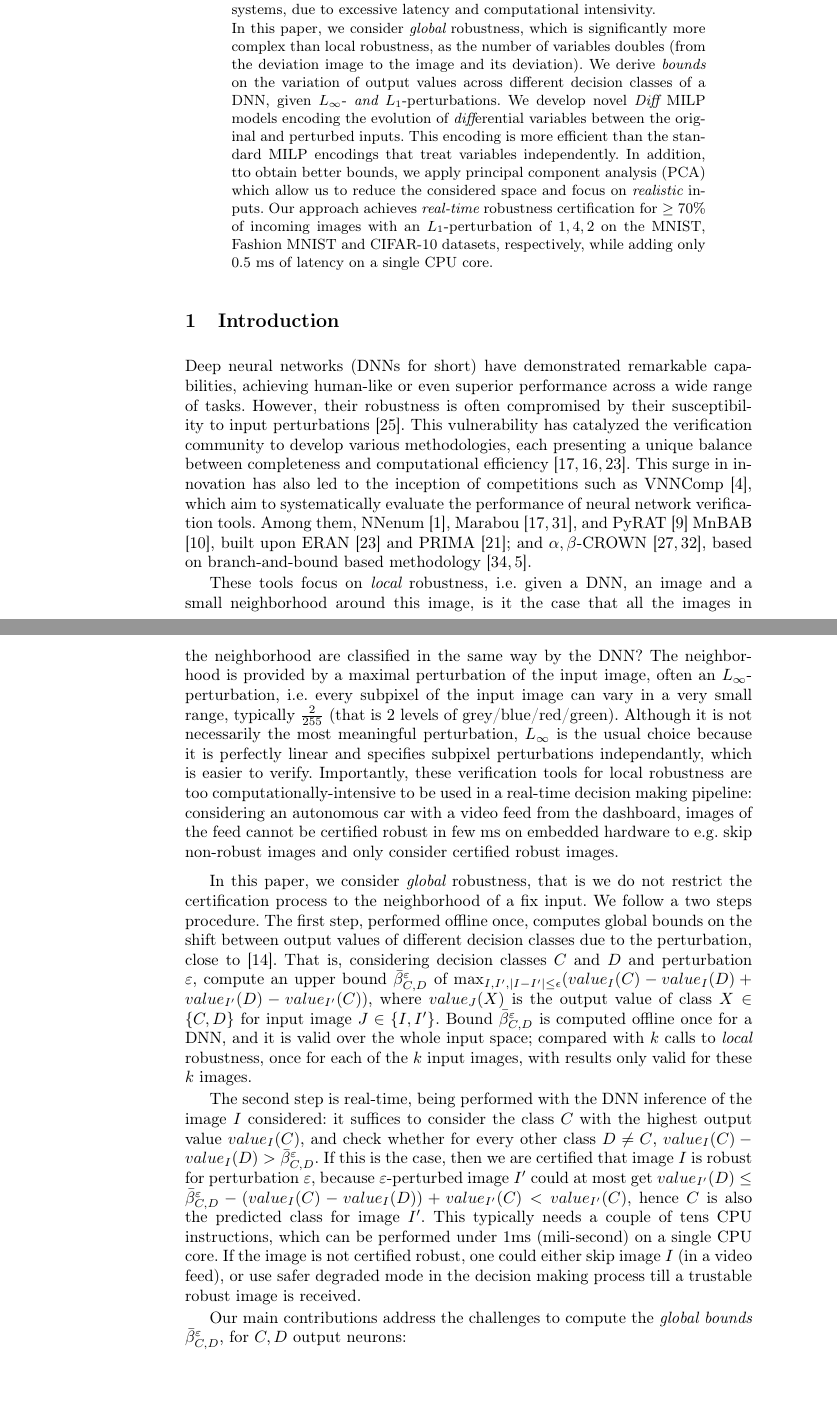
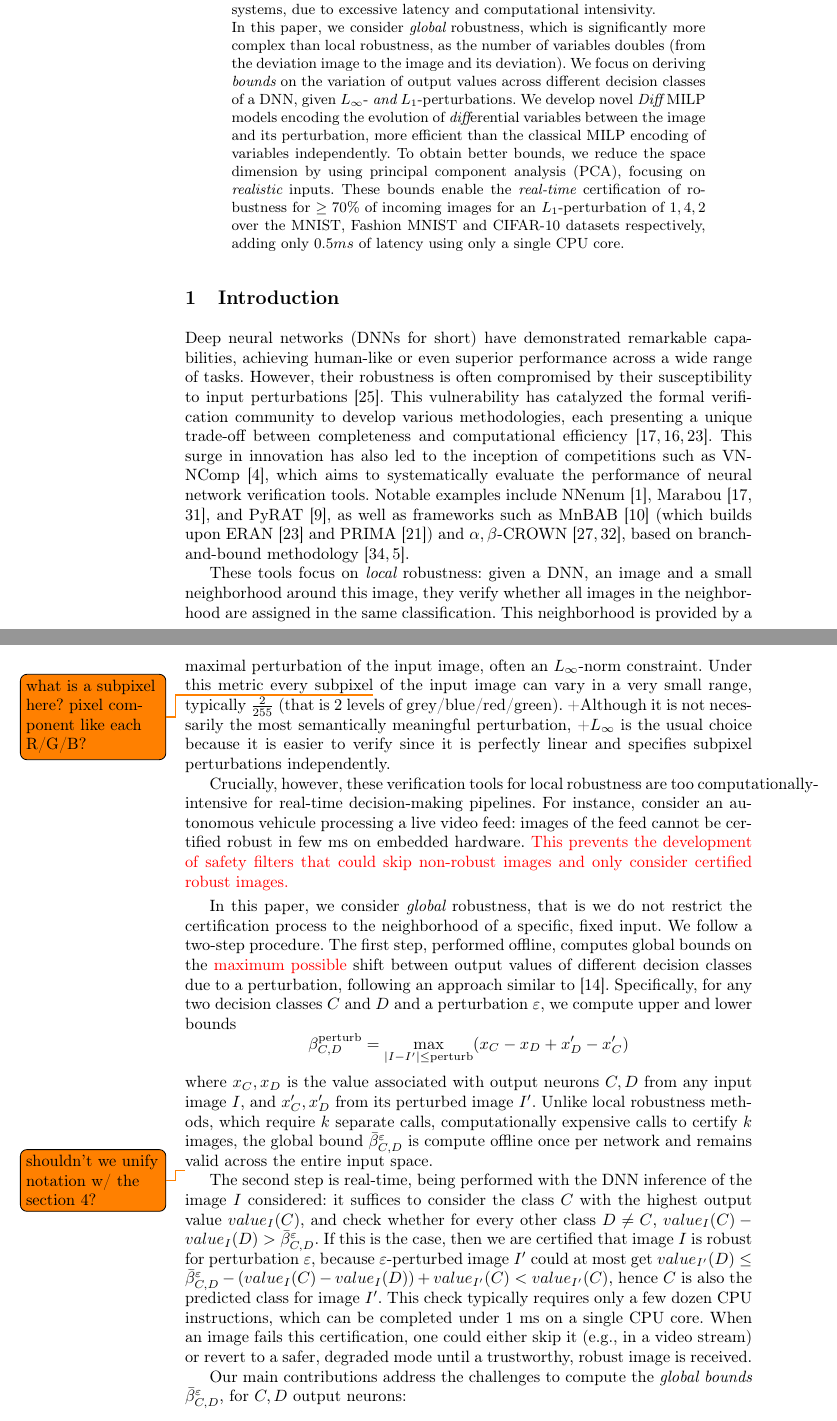
Before and after one commit to blaisegenest/vericompensate, a LaTeX paper (CAV 2026/CAV2026_main.tex, which reads CAV 2026/abstract.tex, CAV 2026/introduction.tex): two parts of pages 1 and 2 of 21, joined at a grey line, cut so that both start at the same text, the shorter picture padded with empty space. Compiled offline with pdfLaTeX.

Commit message:
save edits mine

```diff
--- a/CAV 2026/abstract.tex
+++ b/CAV 2026/abstract.tex
@@ -1,8 +1,13 @@
 Deep neural networks (DNNs) are often brittle to small perturbations, which has led to extensive research to verify their robustness.
-Most existing methods focus on {\em local} robustness, i.e., verification in the neighborhood of fixed specific inputs. Local robustness techniques are impractical to guarantee robustness of {\em real-time} inputs on embedded systems, due to excessive latency and computational intensivity.
+Most existing methods focus on {\em local} robustness, i.e., verification in the neighborhood of fixed specific inputs. Local robustness
+%does {\em not} provide guarantees on whether new specific incoming inputs are robust, e.g., real-time images in a video stream. Moreover, most verification
+techniques are impractical to guarantee robustness of {\em real-time} inputs
+on embedded systems, due to excessive latency and computational intensivity.
 
 In this paper, we consider {\em global} robustness, which is significantly more complex than local robustness, as the number of variables doubles (from the deviation image to the image and its deviation).
-We derive {\em bounds} on the variation of output values across different decision classes of a DNN, given $L_\infty$- {\em and} $L_1$-perturbations. We develop novel {\em Diff} MILP models encoding the evolution of {\em diff}erential variables between the %image and its perturbation.
-original and perturbed inputs. This encoding is more efficient than the standard MILP encodings that treat variables independently. In addition, tto obtain better bounds, we apply principal component analysis (PCA) which allow us to reduce the considered space and focus on {\em realistic} inputs.
-Our approach achieves {\em real-time} robustness certification for $\geq 70\%$
-of incoming images with an $L_1$-perturbation of $1,4,2$ on the MNIST, Fashion MNIST and CIFAR-10 datasets, respectively, while adding only 0.5 ms of latency on a single CPU core.
+%Further, the values each neuron can take are no longer limited to a small neighborhood.
+%, that is, guarantees not restricted to a set of local images.
+We focus on deriving {\em bounds} on the variation of output values across different decision classes of a DNN, given $L_\infty$- {\em and} $L_1$-perturbations. We develop novel {\em Diff} MILP models encoding the evolution of {\em diff}erential variables between the image and its perturbation, more efficient than the classical MILP encoding of variables independently. To obtain better bounds, we reduce the space dimension by using principal component analysis (PCA), focusing on {\em realistic} inputs. These bounds enable the {\em real-time} certification of robustness for $\geq 70\%$
+of incoming images for an $L_1$-perturbation of $1,4,2$
+over the MNIST, Fashion MNIST and CIFAR-10 datasets respectively,
+adding only $0.5ms$ of latency using only a single CPU core.
--- a/CAV 2026/introduction.tex
+++ b/CAV 2026/introduction.tex
@@ -1,31 +1,25 @@
-Deep neural networks (DNNs for short) have demonstrated remarkable capabilities, achieving human-like or even superior performance across a wide range of tasks. However, their robustness is often compromised by their susceptibility to input perturbations \cite{szegedy}. This vulnerability has catalyzed the verification community to develop various methodologies, each presenting a unique balance between completeness and computational efficiency \cite{Marabou,Reluplex,deeppoly}. This surge in innovation has also led to the inception of competitions such as VNNComp \cite{VNNcomp}, which aim to systematically evaluate the performance of neural network verification tools. Among them, NNenum \cite{nnenum}, Marabou \cite{Marabou,Marabou2}, and PyRAT \cite{pyrat} MnBAB \cite{ferrari2022complete}, built upon ERAN \cite{deeppoly} and PRIMA \cite{prima}; and $\alpha,\beta$-CROWN \cite{crown,xu2020fast},
-%the winner of the last 4 VNNcomp, benefiting from
-based on branch-and-bound based methodology \cite{cutting,BaB}.
+Deep neural networks (DNNs for short) have demonstrated remarkable capabilities, achieving human-like or even superior performance across a wide range of tasks. However, their robustness is often compromised by their susceptibility to input perturbations \cite{szegedy}. This vulnerability has catalyzed the formal verification community to develop various methodologies, each presenting a unique trade-off between completeness and computational efficiency~\cite{Marabou,Reluplex,deeppoly}.
+This surge in innovation has also led to the inception of competitions such as VNNComp~\cite{VNNcomp}, which aims to systematically evaluate the performance of neural network verification tools. Notable examples include NNenum~\cite{nnenum}, Marabou~\cite{Marabou,Marabou2}, and PyRAT~\cite{pyrat}, as well as frameworks such as MnBAB~\cite{ferrari2022complete} (which builds upon ERAN~\cite{deeppoly} and PRIMA~\cite{prima}) and $\alpha,\beta$-CROWN~\cite{crown,xu2020fast}, based on branch-and-bound methodology \cite{cutting,BaB}.
 
-These tools %benchmarks usually
-focus on {\em local} robustness, i.e. given a DNN, an image and a small neighborhood around this image, is it the case that all the images in the neighborhood are classified in the same way by the DNN? The neighborhood is provided by a maximal perturbation of the input image, often an
-$L_\infty$-perturbation, i.e. every subpixel of the input image can vary in a very small range, typically $\frac{2}{255}$ (that is 2 levels of grey/blue/red/green).
-Although it is not necessarily the most meaningful perturbation,
-$L_\infty$ is the usual choice because it is perfectly linear and specifies
-subpixel perturbations independantly, which is easier to verify.
-Importantly, these verification tools for local robustness are too computationally-intensive to be used in a real-time decision making pipeline: considering an autonomous car with a video feed from the dashboard,
-images of the feed cannot be certified robust in few ms on embedded hardware to e.g. skip non-robust images and only consider certified robust images.
-% for the decision-making process.
+These tools focus on {\em local} robustness: given a DNN, an image and a small neighborhood around this image, they verify whether all images in the neighborhood are assigned in the same classification. This neighborhood is provided by a maximal perturbation of the input image, often an $L_\infty$-norm constraint. Under this metric every subpixel\todo{what is a subpixel here? pixel component like each R/G/B?} of the input image can vary in a very small range, typically $\frac{2}{255}$ (that is 2 levels of grey/blue/red/green).
++Although it is not necessarily the most semantically meaningful perturbation,
++$L_\infty$ is the usual choice because it is easier to verify since it is perfectly linear and specifies subpixel perturbations independently.
+
+Crucially, however, these verification tools for local robustness are too computationally-intensive for real-time decision-making pipelines. For instance, consider an autonomous vehicule processing a live video feed: images of the feed cannot be certified robust in few ms on embedded hardware. \eca{This prevents the development of safety filters that could skip non-robust images and only consider certified robust images.}
 
 \smallskip
 
-In this paper, we consider {\em global} robustness, that is we do not restrict the certification process to the neighborhood of a fix input. We follow a two steps procedure.
-The first step, performed offline once, computes global bounds on the shift between
-output values of different decision classes due to the perturbation, close to \cite{vhagar}. That is, considering decision classes $C$ and $D$ and perturbation $\varepsilon$, compute an
-upper bound $\bar{\beta}^\varepsilon_{C,D}$ of $\max_{I,I', |I-I'| \leq \epsilon}(value_{I}(C) - value_{I}(D) + value_{I'}(D) - value_{I'}(C))$, where $value_{J}(X)$ is the output value of class $X \in \{C,D\}$ for input image $J \in \{I,I'\}$. %Notice that as $I,I',C,D$ have symetrical roles, we can choose $\beta^\varepsilon_{D,C} = \beta^\varepsilon_{C,D}$. Also, as $I,I'$ have symetrcal role, the minimum value is exactly $-$ the maximum value.
-%Hence, if we have $n$ decision classes, we only have to compute $n (n-1)/2$ bounds.
-Bound $\bar{\beta}^\varepsilon_{C,D}$ is computed offline once for a DNN,
-and it is valid over the whole input space; compared with $k$ calls to
-{\em local} robustness, once for each of the $k$ input images, with results only valid for these $k$ images.
+In this paper, we consider {\em global} robustness, that is we do not restrict the certification process to the neighborhood of a specific, fixed input. We follow a two-step procedure.
+The first step, performed offline, computes global bounds on the \eca{maximum possible} shift between output values of different decision classes due to a perturbation, following an approach similar to \cite{vhagar}. Specifically, for any two decision classes $C$ and $D$ and a perturbation $\varepsilon$, we compute upper and lower bounds
+$$\beta^{\text{perturb}}_{C,D} = \max_{|I-I'| \leq \text{perturb}}(x_C - x_D +x'_D - x'_C)$$
+where $x_C,x_D$ is the value associated with output neurons $C,D$ from any input image $I$, and $x'_C,x'_D$ from its perturbed image $I'$.
+Unlike local robustness methods, which require $k$ separate calls, computationally expensive calls to certify $k$ images, the global bound $\bar{\beta}^\varepsilon_{C,D}$ is compute offline once per network and remains valid across the entire input space.
 
+
+\todo{shouldn't we unify notation w/ the section 4?}
 The second step is real-time, being performed with the DNN inference of the image $I$ considered: it suffices to consider the class $C$ with the highest output value $value_{I}(C)$, and check whether for every other class $D \neq C$,
 $value_{I}(C) - value_{I}(D) > \bar{\beta}^\varepsilon_{C,D}$.
-If this is the case, then we are certified that image $I$ is robust for perturbation $\varepsilon$, because $\varepsilon$-perturbed image $I'$ could at most get  $value_{I'}(D) \leq \bar{\beta}^\varepsilon_{C,D}  - (value_{I}(C) - value_{I}(D))  + value_{I'}(C) < value_{I'}(C)$, hence $C$ is also the predicted class for image $I'$. This typically needs a couple of tens CPU instructions, which can be performed under 1ms (mili-second) on a single CPU core. If the image is not certified robust, one could either skip image $I$ (in a video feed), or use safer degraded mode in the decision making process till a trustable robust image is received.
+If this is the case, then we are certified that image $I$ is robust for perturbation $\varepsilon$, because $\varepsilon$-perturbed image $I'$ could at most get  $value_{I'}(D) \leq \bar{\beta}^\varepsilon_{C,D}  - (value_{I}(C) - value_{I}(D))  + value_{I'}(C) < value_{I'}(C)$, hence $C$ is also the predicted class for image $I'$. This check typically requires only a few dozen CPU instructions, which can be completed under 1 ms on a single CPU core. When an image fails this certification, one could either skip it (e.g., in a video stream) or revert to a safer, degraded mode until a trustworthy, robust image is received.
 
 
 Our main contributions address the challenges to compute the {\em global bounds} $\bar{\beta}^\varepsilon_{C,D}$, for $C,D$ output neurons:
```
